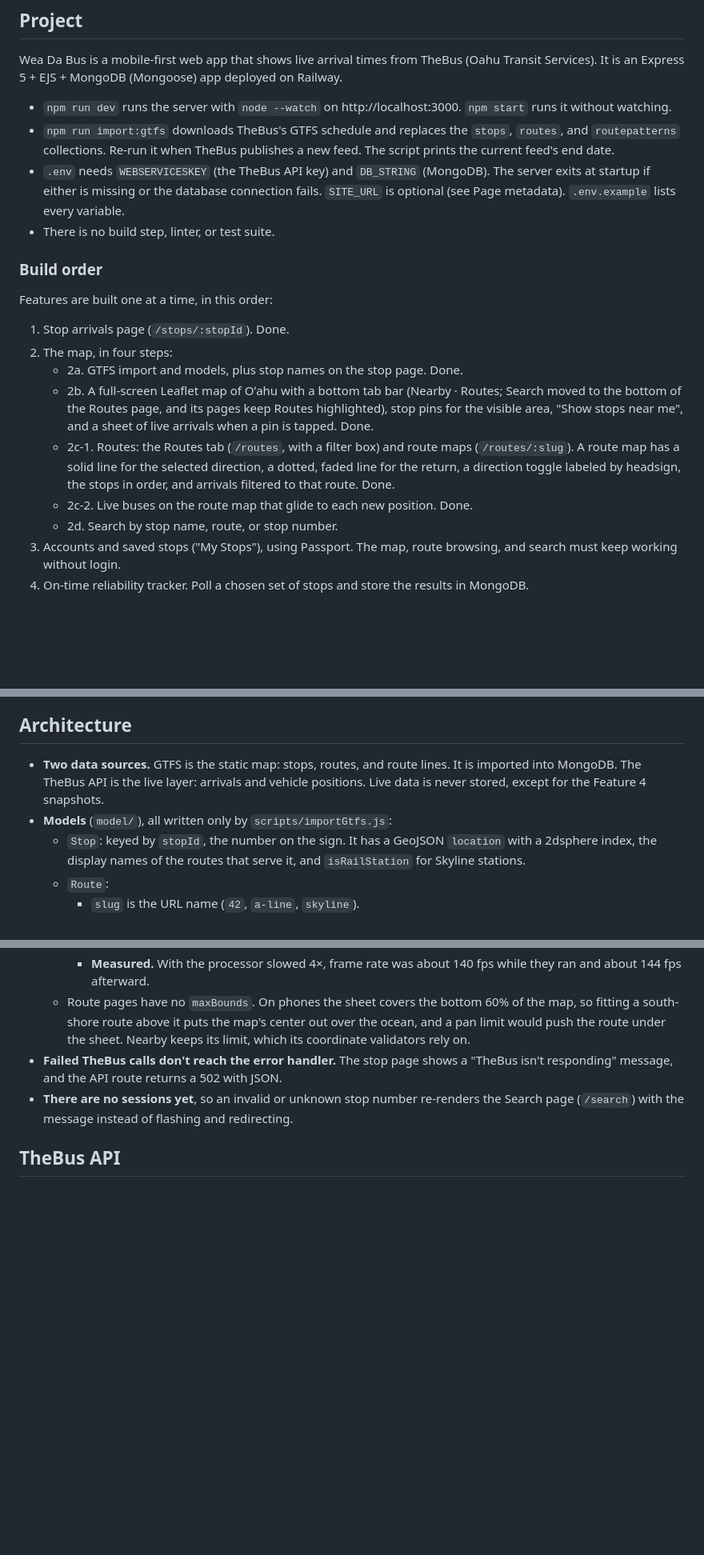
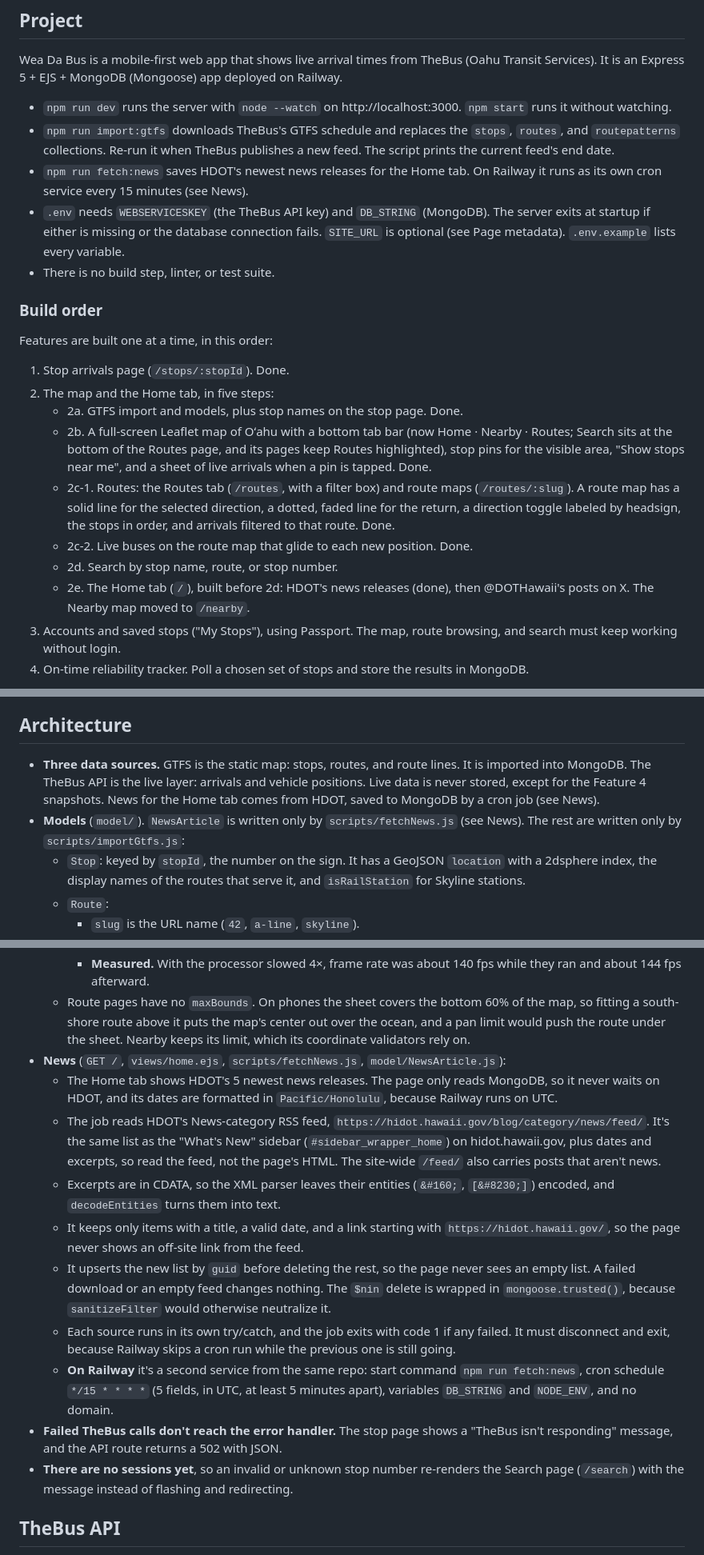
Before and after one commit to boobeh123/WeaDaBus, a Markdown page: CLAUDE.md, 3 parts joined by grey strips. Shown at 80% size. Drawn GitHub-style; blank space fills up the shorter version.

Commit message:
Document the news job, its feed, and the Railway cron service
Co-Authored-By: Claude Opus 5.5 <noreply@anthropic.com>

```diff
--- a/CLAUDE.md
+++ b/CLAUDE.md
@@ -8,6 +8,7 @@ Wea Da Bus is a mobile-first web app that shows live arrival times from TheBus (
 
 - `npm run dev` runs the server with `node --watch` on http://localhost:3000. `npm start` runs it without watching.
 - `npm run import:gtfs` downloads TheBus's GTFS schedule and replaces the `stops`, `routes`, and `routepatterns` collections. Re-run it when TheBus publishes a new feed. The script prints the current feed's end date.
+- `npm run fetch:news` saves HDOT's newest news releases for the Home tab. On Railway it runs as its own cron service every 15 minutes (see News).
 - `.env` needs `WEBSERVICESKEY` (the TheBus API key) and `DB_STRING` (MongoDB). The server exits at startup if either is missing or the database connection fails. `SITE_URL` is optional (see Page metadata). `.env.example` lists every variable.
 - There is no build step, linter, or test suite.
 
@@ -16,12 +17,13 @@ Wea Da Bus is a mobile-first web app that shows live arrival times from TheBus (
 Features are built one at a time, in this order:
 
 1. Stop arrivals page (`/stops/:stopId`). Done.
-2. The map, in four steps:
+2. The map and the Home tab, in five steps:
    - 2a. GTFS import and models, plus stop names on the stop page. Done.
-   - 2b. A full-screen Leaflet map of Oʻahu with a bottom tab bar (Nearby · Routes; Search moved to the bottom of the Routes page, and its pages keep Routes highlighted), stop pins for the visible area, "Show stops near me", and a sheet of live arrivals when a pin is tapped. Done.
+   - 2b. A full-screen Leaflet map of Oʻahu with a bottom tab bar (now Home · Nearby · Routes; Search sits at the bottom of the Routes page, and its pages keep Routes highlighted), stop pins for the visible area, "Show stops near me", and a sheet of live arrivals when a pin is tapped. Done.
    - 2c-1. Routes: the Routes tab (`/routes`, with a filter box) and route maps (`/routes/:slug`). A route map has a solid line for the selected direction, a dotted, faded line for the return, a direction toggle labeled by headsign, the stops in order, and arrivals filtered to that route. Done.
    - 2c-2. Live buses on the route map that glide to each new position. Done.
    - 2d. Search by stop name, route, or stop number.
+   - 2e. The Home tab (`/`), built before 2d: HDOT's news releases (done), then @DOTHawaii's posts on X. The Nearby map moved to `/nearby`.
 3. Accounts and saved stops ("My Stops"), using Passport. The map, route browsing, and search must keep working without login.
 4. On-time reliability tracker. Poll a chosen set of stops and store the results in MongoDB.
 
@@ -37,8 +39,8 @@ At 48rem and wider, the tab bar becomes the top navigation and replaces the site
 
 ## Architecture
 
-- **Two data sources.** GTFS is the static map: stops, routes, and route lines. It is imported into MongoDB. The TheBus API is the live layer: arrivals and vehicle positions. Live data is never stored, except for the Feature 4 snapshots.
-- **Models** (`model/`), all written only by `scripts/importGtfs.js`:
+- **Three data sources.** GTFS is the static map: stops, routes, and route lines. It is imported into MongoDB. The TheBus API is the live layer: arrivals and vehicle positions. Live data is never stored, except for the Feature 4 snapshots. News for the Home tab comes from HDOT, saved to MongoDB by a cron job (see News).
+- **Models** (`model/`). `NewsArticle` is written only by `scripts/fetchNews.js` (see News). The rest are written only by `scripts/importGtfs.js`:
   - `Stop`: keyed by `stopId`, the number on the sign. It has a GeoJSON `location` with a 2dsphere index, the display names of the routes that serve it, and `isRailStation` for Skyline stations.
   - `Route`:
     - `slug` is the URL name (`42`, `a-line`, `skyline`).
@@ -100,6 +102,14 @@ At 48rem and wider, the tab bar becomes the top navigation and replaces the site
     - **Reduced motion.** The global reduced-motion rule turns both off.
     - **Measured.** With the processor slowed 4×, frame rate was about 140 fps while they ran and about 144 fps afterward.
   - Route pages have no `maxBounds`. On phones the sheet covers the bottom 60% of the map, so fitting a south-shore route above it puts the map's center out over the ocean, and a pan limit would push the route under the sheet. Nearby keeps its limit, which its coordinate validators rely on.
+- **News** (`GET /`, `views/home.ejs`, `scripts/fetchNews.js`, `model/NewsArticle.js`):
+  - The Home tab shows HDOT's 5 newest news releases. The page only reads MongoDB, so it never waits on HDOT, and its dates are formatted in `Pacific/Honolulu`, because Railway runs on UTC.
+  - The job reads HDOT's News-category RSS feed, `https://hidot.hawaii.gov/blog/category/news/feed/`. It's the same list as the "What's New" sidebar (`#sidebar_wrapper_home`) on hidot.hawaii.gov, plus dates and excerpts, so read the feed, not the page's HTML. The site-wide `/feed/` also carries posts that aren't news.
+  - Excerpts are in CDATA, so the XML parser leaves their entities (`&#160;`, `[&#8230;]`) encoded, and `decodeEntities` turns them into text.
+  - It keeps only items with a title, a valid date, and a link starting with `https://hidot.hawaii.gov/`, so the page never shows an off-site link from the feed.
+  - It upserts the new list by `guid` before deleting the rest, so the page never sees an empty list. A failed download or an empty feed changes nothing. The `$nin` delete is wrapped in `mongoose.trusted()`, because `sanitizeFilter` would otherwise neutralize it.
+  - Each source runs in its own try/catch, and the job exits with code 1 if any failed. It must disconnect and exit, because Railway skips a cron run while the previous one is still going.
+  - **On Railway** it's a second service from the same repo: start command `npm run fetch:news`, cron schedule `*/15 * * * *` (5 fields, in UTC, at least 5 minutes apart), variables `DB_STRING` and `NODE_ENV`, and no domain.
 - **Failed TheBus calls don't reach the error handler.** The stop page shows a "TheBus isn't responding" message, and the API route returns a 502 with JSON.
 - **There are no sessions yet**, so an invalid or unknown stop number re-renders the Search page (`/search`) with the message instead of flashing and redirecting.
 
```
Also changed, not shown: other parts of CLAUDE.md (+1 -1 lines).
